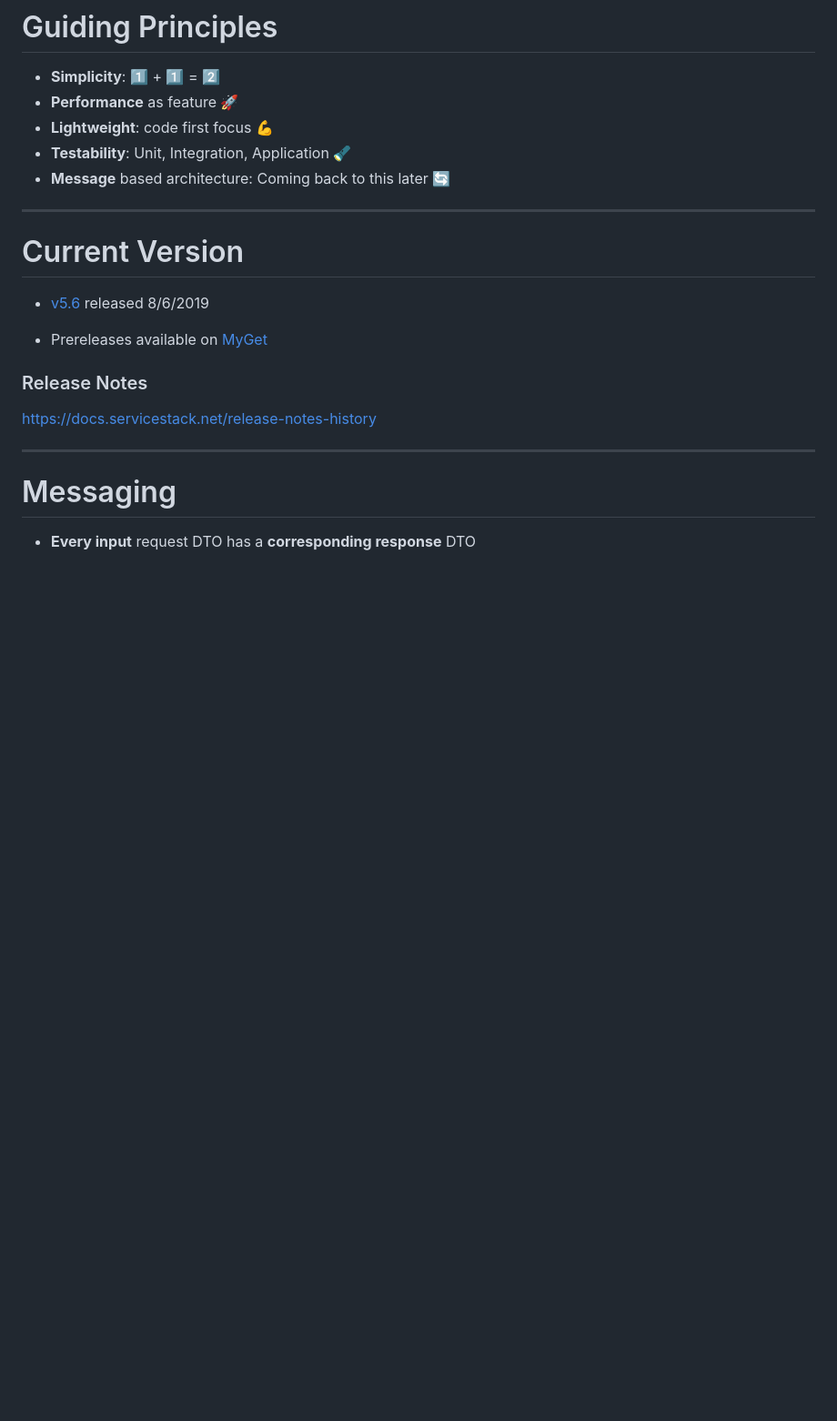
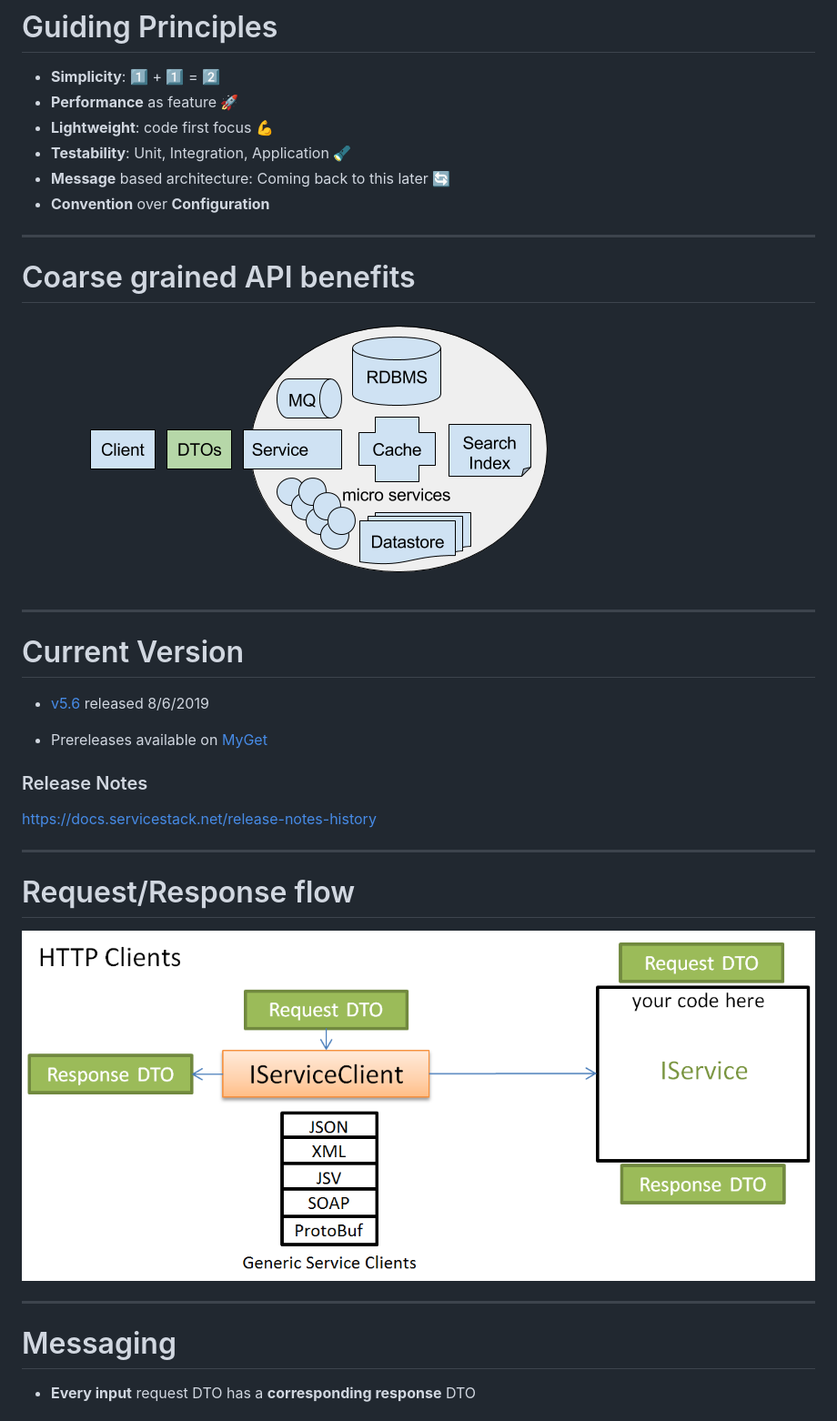
Before and after one commit to Siliconrob/presentations, a Markdown page: servicestack/servicestack.md, the part around the change printed below. Shown: that part at 91% size. Rendered like a GitHub page; pictures changed too: servicestack/images/dtos-role.png (added), servicestack/images/servicestack-httpclients.png (added); blank space fills up the shorter version.

Commit message:
Add more slides and images

```diff
--- a/servicestack/servicestack.md
+++ b/servicestack/servicestack.md
@@ -66,9 +66,14 @@ Frictionless Development Framework
 - **Lightweight**: code first focus :muscle:
 - **Testability**: Unit, Integration, Application :flashlight:
 - **Message** based architecture: Coming back to this later :arrows_counterclockwise:
+- **Convention** over **Configuration**
 
 ---
+# Coarse grained API benefits
 
+![](images/dtos-role.png)
+
+---
 # Current Version
  - [v5.6](https://docs.servicestack.net/releases/v5.6) released 8/6/2019
 
@@ -76,6 +81,10 @@ Frictionless Development Framework
 
 ### Release Notes
 https://docs.servicestack.net/release-notes-history
+
+---
+# Request/Response flow
+![](images/servicestack-httpclients.png)
 
 ---
 
```
Also changed, not shown: other parts of servicestack/servicestack.md (+101 -12 lines), servicestack/images/servicestack-logical-view-02.png (added), servicestack/images/servicestack-overview-01.png (added), 1 other file.
